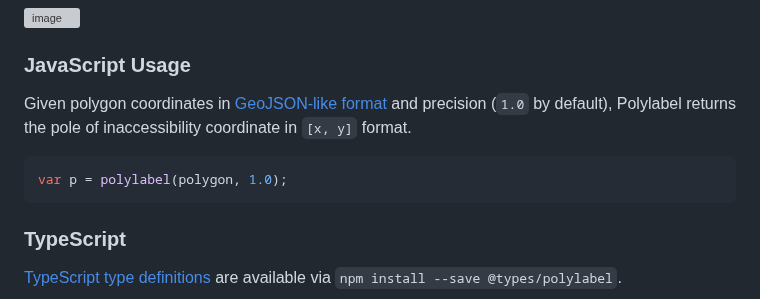
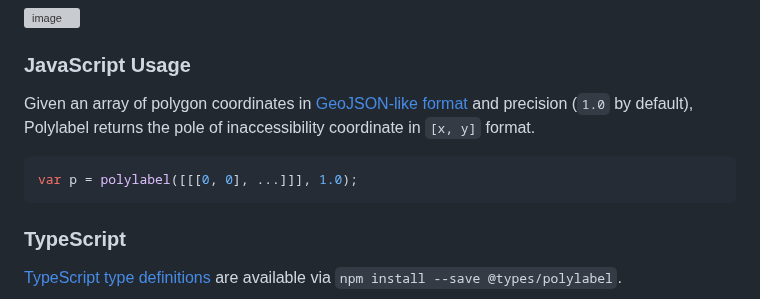
Before and after one commit to mapbox/polylabel, a Markdown page: README.md, the part around the change. Drawn GitHub-style; grey boxes are pictures that could not be loaded.

Commit message:
Update README.md
Clarify what "GeoJSON-like" means.

````diff
--- a/README.md
+++ b/README.md
@@ -31,13 +31,13 @@ It will be guaranteed to be a global optimum within the given precision.
 
 ### JavaScript Usage
 
-Given polygon coordinates in
+Given an array of polygon coordinates in
 [GeoJSON-like format](http://geojson.org/geojson-spec.html#polygon)
 and precision (`1.0` by default),
 Polylabel returns the pole of inaccessibility coordinate in `[x, y]` format.
 
 ```js
-var p = polylabel(polygon, 1.0);
+var p = polylabel([[[0, 0], ...]]], 1.0);
 ```
 
 ### TypeScript
````
